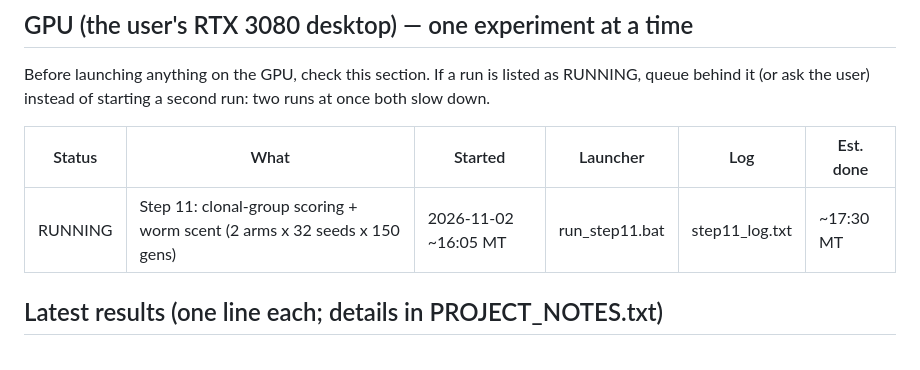
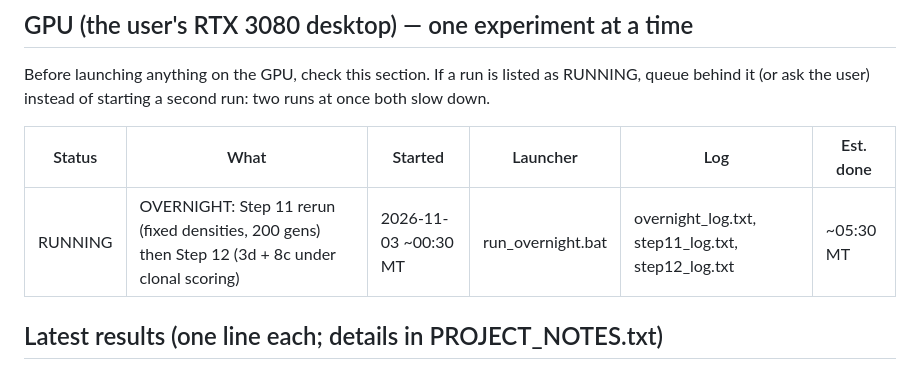
Before and after one commit to tagwag/Ecosystem-Evolved, a Markdown page: STATUS.md, the part around the change. GitHub-like rendering.

```diff
--- a/STATUS.md
+++ b/STATUS.md
@@ -9,7 +9,7 @@ Before launching anything on the GPU, check this section. If a run is listed as
 
 | Status | What | Started | Launcher | Log | Est. done |
 |---|---|---|---|---|---|
-| RUNNING | Step 11: clonal-group scoring + worm scent (2 arms x 32 seeds x 150 gens) | 2026-11-02 ~16:05 MT | run_step11.bat | step11_log.txt | ~17:30 MT |
+| RUNNING | OVERNIGHT: Step 11 rerun (fixed densities, 200 gens) then Step 12 (3d + 8c under clonal scoring) | 2026-11-03 ~00:30 MT | run_overnight.bat | overnight_log.txt, step11_log.txt, step12_log.txt | ~05:30 MT |
 
 ## Latest results (one line each; details in PROJECT_NOTES.txt)
 - Steps 3d-8c (GPU, 32 seeds): peptide = movement "off switch", never a clear fitness gain; in 8c it traps 2/3 of seeds in a freeze.
```
Also changed, not shown: python/results/step11_sparse.png (added), 5 other files.
